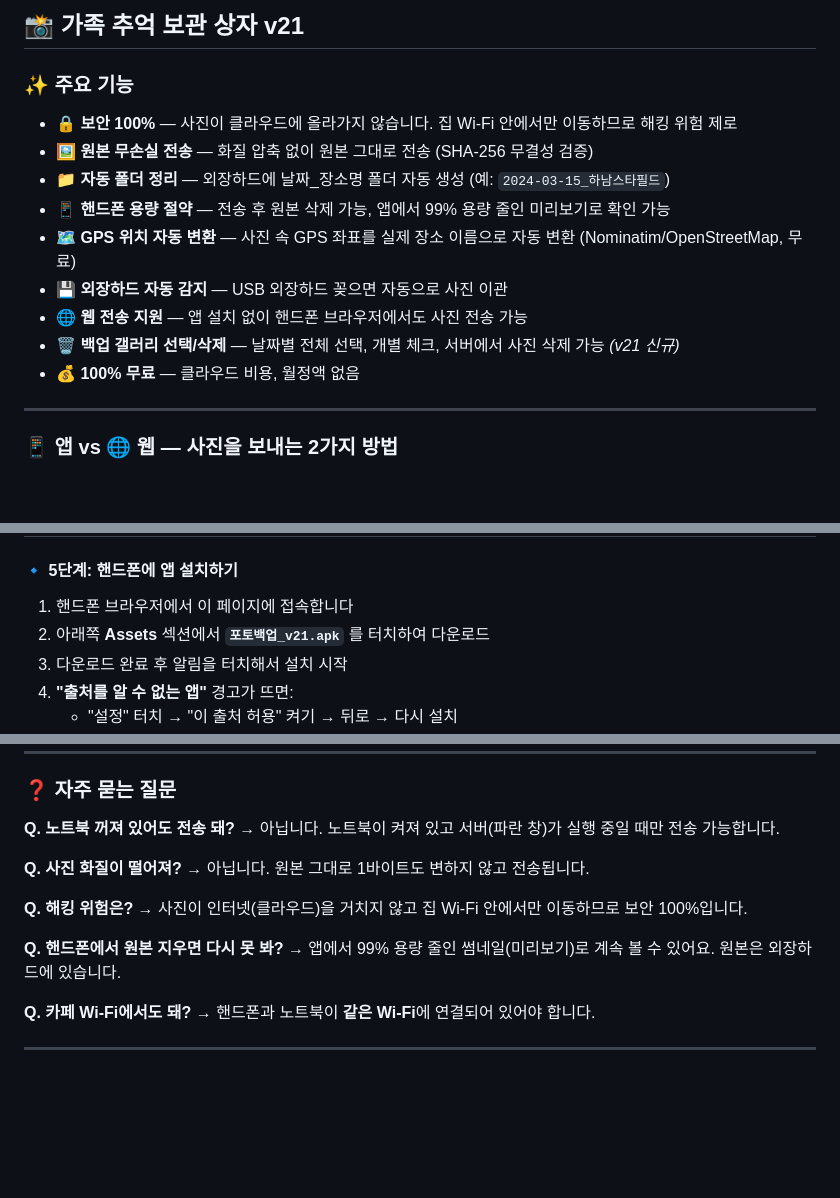
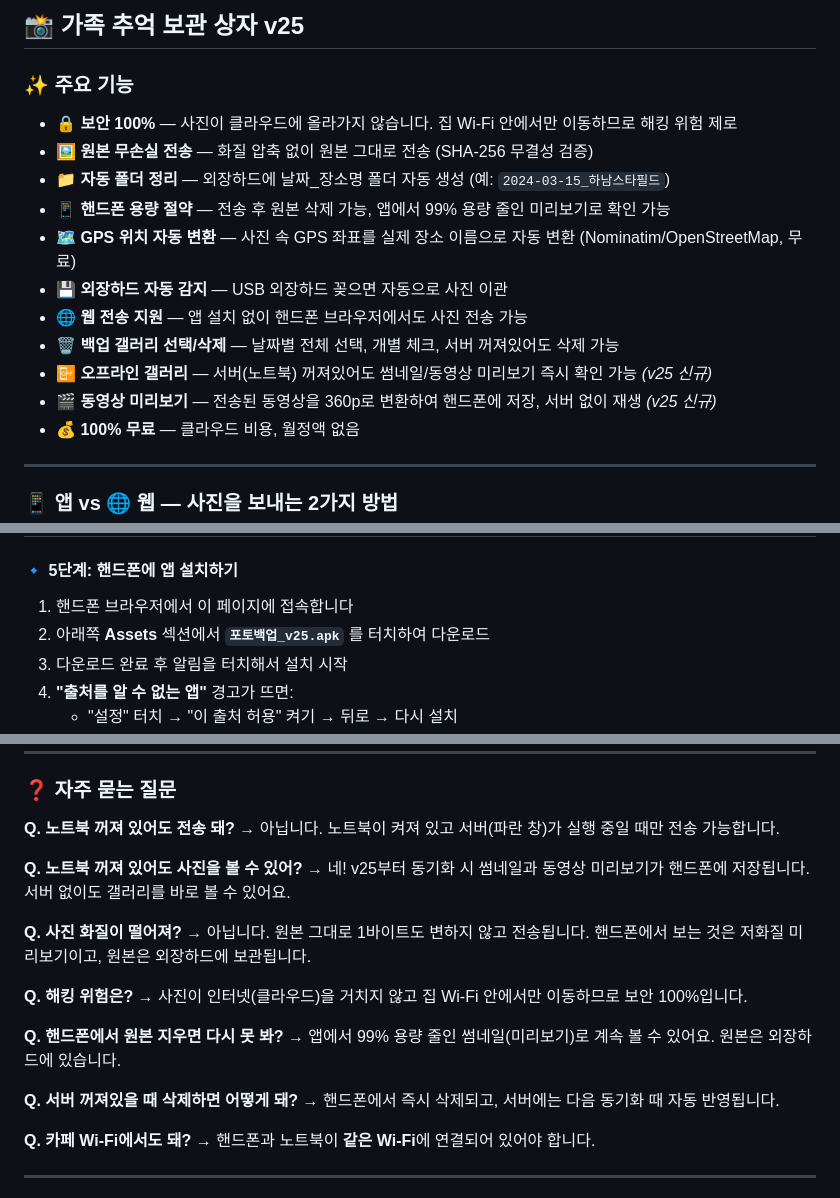
Before and after one commit to abraxass0511-lab/family-photo-archive, a Markdown page: release_notes.md, 3 parts joined by grey strips. Rendered like a GitHub page; blank space fills up the shorter version.

Commit message:
docs: 릴리즈 노트 v25 업데이트 - 오프라인 갤러리, 동영상 미리보기, 오프라인 삭제

```diff
--- a/release_notes.md
+++ b/release_notes.md
@@ -1,4 +1,4 @@
-## 📸 가족 추억 보관 상자 v21
+## 📸 가족 추억 보관 상자 v25
 
 ### ✨ 주요 기능
 - 🔒 **보안 100%** — 사진이 클라우드에 올라가지 않습니다. 집 Wi-Fi 안에서만 이동하므로 해킹 위험 제로
@@ -8,7 +8,9 @@
 - 🗺️ **GPS 위치 자동 변환** — 사진 속 GPS 좌표를 실제 장소 이름으로 자동 변환 (Nominatim/OpenStreetMap, 무료)
 - 💾 **외장하드 자동 감지** — USB 외장하드 꽂으면 자동으로 사진 이관
 - 🌐 **웹 전송 지원** — 앱 설치 없이 핸드폰 브라우저에서도 사진 전송 가능
-- 🗑️ **백업 갤러리 선택/삭제** — 날짜별 전체 선택, 개별 체크, 서버에서 사진 삭제 가능 *(v21 신규)*
+- 🗑️ **백업 갤러리 선택/삭제** — 날짜별 전체 선택, 개별 체크, 서버 꺼져있어도 삭제 가능
+- 📴 **오프라인 갤러리** — 서버(노트북) 꺼져있어도 썸네일/동영상 미리보기 즉시 확인 가능 *(v25 신규)*
+- 🎬 **동영상 미리보기** — 전송된 동영상을 360p로 변환하여 핸드폰에 저장, 서버 없이 재생 *(v25 신규)*
 - 💰 **100% 무료** — 클라우드 비용, 월정액 없음
 
 ---
@@ -159,7 +161,7 @@ pip install -r requirements.txt
 #### 🔹 5단계: 핸드폰에 앱 설치하기
 
 1. 핸드폰 브라우저에서 이 페이지에 접속합니다
-2. 아래쪽 **Assets** 섹션에서 **`포토백업_v21.apk`** 를 터치하여 다운로드
+2. 아래쪽 **Assets** 섹션에서 **`포토백업_v25.apk`** 를 터치하여 다운로드
 3. 다운로드 완료 후 알림을 터치해서 설치 시작
 4. **"출처를 알 수 없는 앱"** 경고가 뜨면:
    - "설정" 터치 → "이 출처 허용" 켜기 → 뒤로 → 다시 설치
@@ -185,14 +187,20 @@ pip install -r requirements.txt
 **Q. 노트북 꺼져 있어도 전송 돼?**
 → 아닙니다. 노트북이 켜져 있고 서버(파란 창)가 실행 중일 때만 전송 가능합니다.
 
+**Q. 노트북 꺼져 있어도 사진을 볼 수 있어?**
+→ 네! v25부터 동기화 시 썸네일과 동영상 미리보기가 핸드폰에 저장됩니다. 서버 없이도 갤러리를 바로 볼 수 있어요.
+
 **Q. 사진 화질이 떨어져?**
-→ 아닙니다. 원본 그대로 1바이트도 변하지 않고 전송됩니다.
+→ 아닙니다. 원본 그대로 1바이트도 변하지 않고 전송됩니다. 핸드폰에서 보는 것은 저화질 미리보기이고, 원본은 외장하드에 보관됩니다.
 
 **Q. 해킹 위험은?**
 → 사진이 인터넷(클라우드)을 거치지 않고 집 Wi-Fi 안에서만 이동하므로 보안 100%입니다.
 
 **Q. 핸드폰에서 원본 지우면 다시 못 봐?**
 → 앱에서 99% 용량 줄인 썸네일(미리보기)로 계속 볼 수 있어요. 원본은 외장하드에 있습니다.
+
+**Q. 서버 꺼져있을 때 삭제하면 어떻게 돼?**
+→ 핸드폰에서 즉시 삭제되고, 서버에는 다음 동기화 때 자동 반영됩니다.
 
 **Q. 카페 Wi-Fi에서도 돼?**
 → 핸드폰과 노트북이 **같은 Wi-Fi**에 연결되어 있어야 합니다.
```
